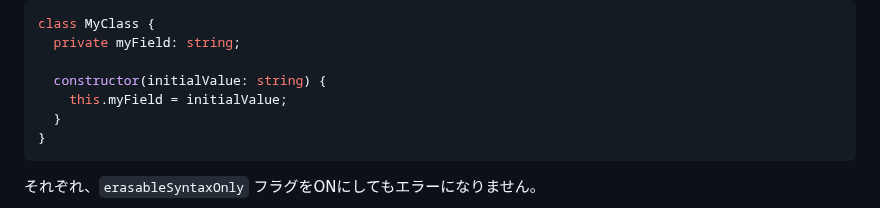
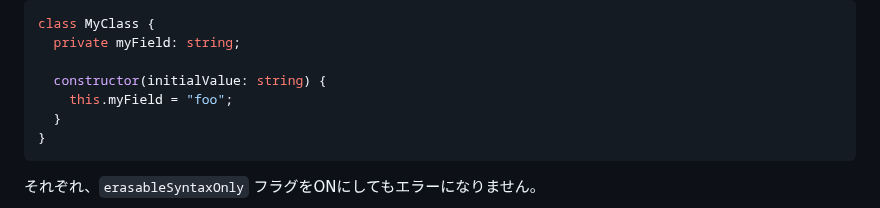
Before and after one commit to tonkotsuboy/zenn-articles, a Markdown page: articles/ts-58-erasable-syntax-only.md, the part around the change. GitHub-like rendering.

````diff
--- a/articles/ts-58-erasable-syntax-only.md
+++ b/articles/ts-58-erasable-syntax-only.md
@@ -142,7 +142,7 @@ class MyClass {
   private myField: string;
 
   constructor(initialValue: string) {
-    this.myField = initialValue;
+    this.myField = "foo";
   }
 }
 ```
````
